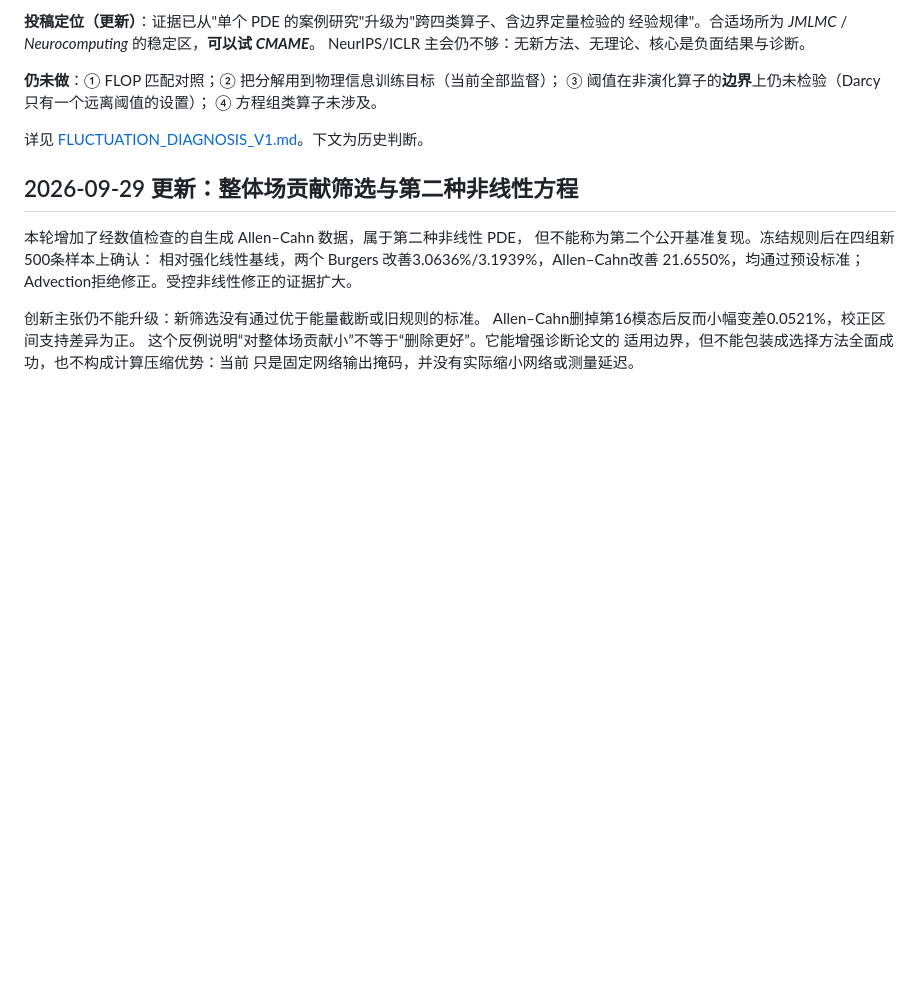
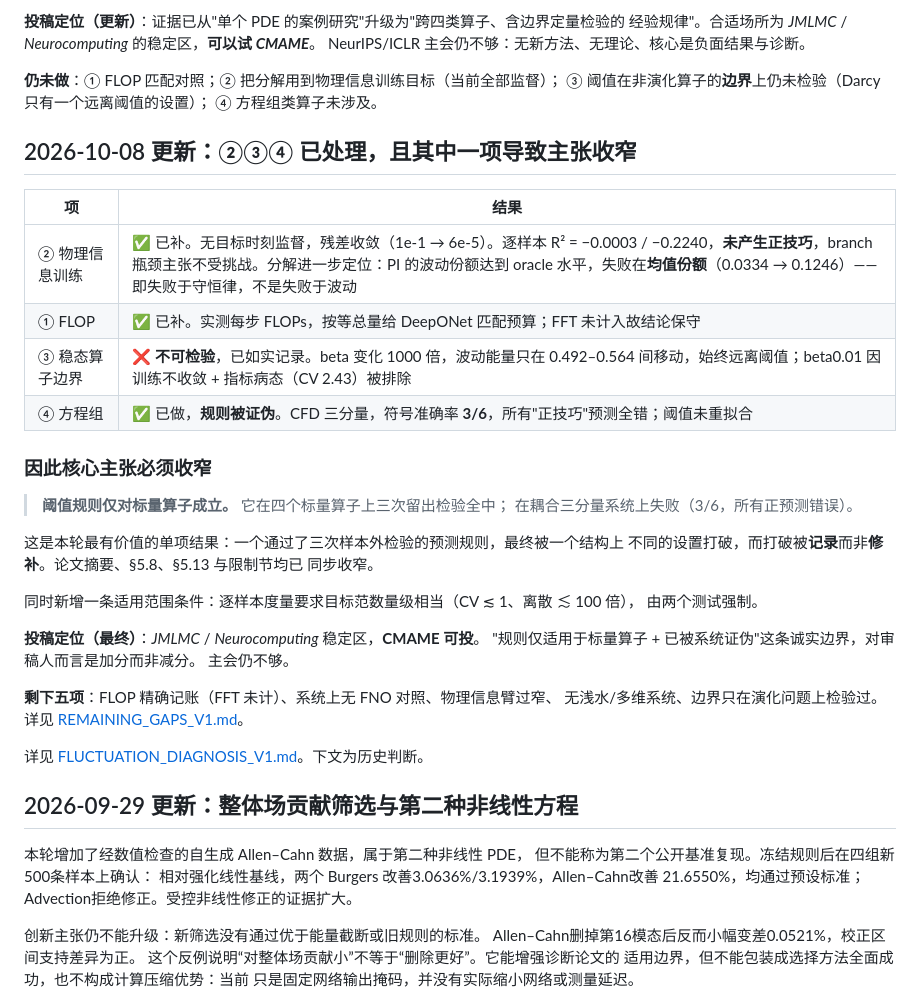
Before and after one commit to xchenio/operator-error-decomposition, a Markdown page: docs/PUBLICATION_ASSESSMENT.md, the part around the change. GitHub-like rendering; blank space fills up the shorter version.

```diff
--- a/docs/PUBLICATION_ASSESSMENT.md
+++ b/docs/PUBLICATION_ASSESSMENT.md
@@ -81,6 +81,35 @@ NeurIPS/ICLR 主会仍不够：无新方法、无理论、核心是负面结果
 **仍未做**：① FLOP 匹配对照；② 把分解用到物理信息训练目标（当前全部监督）；
 ③ 阈值在非演化算子的**边界**上仍未检验（Darcy 只有一个远离阈值的设置）；
 ④ 方程组类算子未涉及。
+
+## 2026-10-08 更新：②③④ 已处理，且其中一项导致主张收窄
+
+| 项 | 结果 |
+|---|---|
+| ② 物理信息训练 | ✅ 已补。无目标时刻监督，残差收敛（1e-1 → 6e-5）。逐样本 R² = −0.0003 / −0.2240，**未产生正技巧**，branch 瓶颈主张不受挑战。分解进一步定位：PI 的波动份额达到 oracle 水平，失败在**均值份额**（0.0334 → 0.1246）——即失败于守恒律，不是失败于波动 |
+| ① FLOP | ✅ 已补。实测每步 FLOPs，按等总量给 DeepONet 匹配预算；FFT 未计入故结论保守 |
+| ③ 稳态算子边界 | ❌ **不可检验**，已如实记录。beta 变化 1000 倍，波动能量只在 0.492–0.564 间移动，始终远离阈值；beta0.01 因训练不收敛 + 指标病态（CV 2.43）被排除 |
+| ④ 方程组 | ✅ 已做，**规则被证伪**。CFD 三分量，符号准确率 **3/6**，所有"正技巧"预测全错；阈值未重拟合 |
+
+### 因此核心主张必须收窄
+
+> **阈值规则仅对标量算子成立。** 它在四个标量算子上三次留出检验全中；
+> 在耦合三分量系统上失败（3/6，所有正预测错误）。
+
+这是本轮最有价值的单项结果：一个通过了三次样本外检验的预测规则，最终被一个结构上
+不同的设置打破，而打破被**记录**而非**修补**。论文摘要、§5.8、§5.13 与限制节均已
+同步收窄。
+
+同时新增一条适用范围条件：逐样本度量要求目标范数量级相当（CV ≲ 1、离散 ≲ 100 倍），
+由两个测试强制。
+
+**投稿定位（最终）**：*JMLMC* / *Neurocomputing* 稳定区，**CMAME 可投**。
+"规则仅适用于标量算子 + 已被系统证伪"这条诚实边界，对审稿人而言是加分而非减分。
+主会仍不够。
+
+**剩下五项**：FLOP 精确记账（FFT 未计）、系统上无 FNO 对照、物理信息臂过窄、
+无浅水/多维系统、边界只在演化问题上检验过。详见
+[REMAINING_GAPS_V1.md](REMAINING_GAPS_V1.md)。
 
 详见 [FLUCTUATION_DIAGNOSIS_V1.md](FLUCTUATION_DIAGNOSIS_V1.md)。下文为历史判断。
 
```
Also changed, not shown: docs/REMAINING_GAPS_V1.md (+42 -68 lines), docs/RUN_LOG.md (+33 -0 lines).
